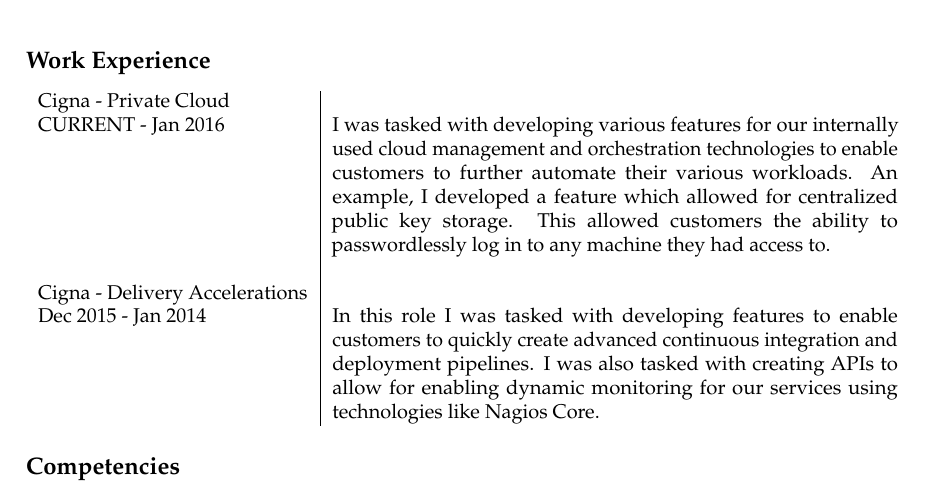
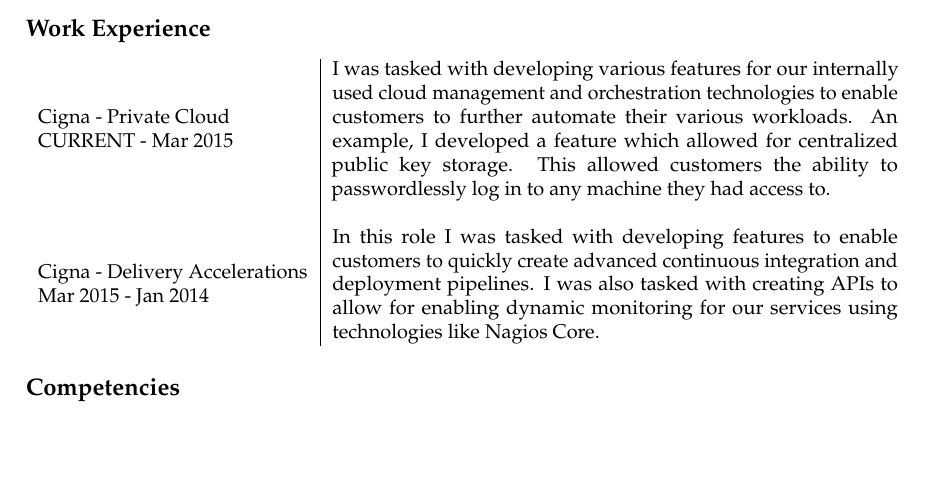
Before and after one commit to adedomin/resume, a LaTeX CV (resume.tex): part of the page, cut so that both start at the same text, the shorter picture padded with empty space. Compiled offline with pdfLaTeX.

Commit message:
fixed alignment in work exp

```diff
--- a/resume.tex
+++ b/resume.tex
@@ -112,12 +112,19 @@
 \subsection{Work Experience}\label{work-experience}
 
 \begin{center}
+\def\tabularxcolumn#1{m{#1}}
 \begin{tabularx}{\textwidth}{l|X}
+    \begin{tabular}{@{}l@{}}
     Cigna - Private Cloud \\
-    CURRENT - Jan 2016 & I was tasked with developing various features for our internally used cloud management and orchestration technologies to enable customers to further automate their various workloads. An example, I developed a feature which allowed for centralized public key storage. This allowed customers the ability to passwordlessly log in to any machine they had access to. \\
+    CURRENT - Mar 2015 \\
+    \end{tabular}
+    & I was tasked with developing various features for our internally used cloud management and orchestration technologies to enable customers to further automate their various workloads. An example, I developed a feature which allowed for centralized public key storage. This allowed customers the ability to passwordlessly log in to any machine they had access to. \\
     & \\
+    \begin{tabular}{@{}l@{}}
     Cigna - Delivery Accelerations \\
-    Dec 2015 - Jan 2014 & In this role I was tasked with developing features to enable customers to quickly create advanced continuous integration and deployment pipelines. I was also tasked with creating APIs to allow for enabling dynamic monitoring for our services using technologies like Nagios Core. \\
+    Mar 2015 - Jan 2014 \\
+    \end{tabular}
+    & In this role I was tasked with developing features to enable customers to quickly create advanced continuous integration and deployment pipelines. I was also tasked with creating APIs to allow for enabling dynamic monitoring for our services using technologies like Nagios Core. \\
 \end{tabularx}
 \end{center}
 
```
Also changed, not shown: resume.pdf.
